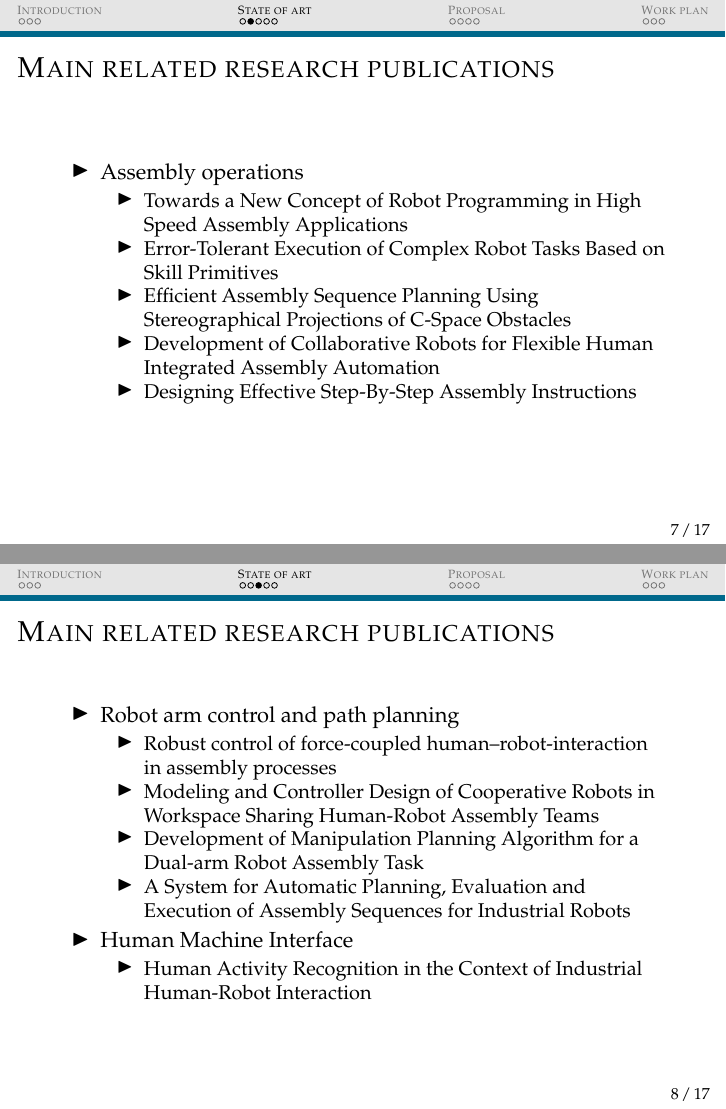
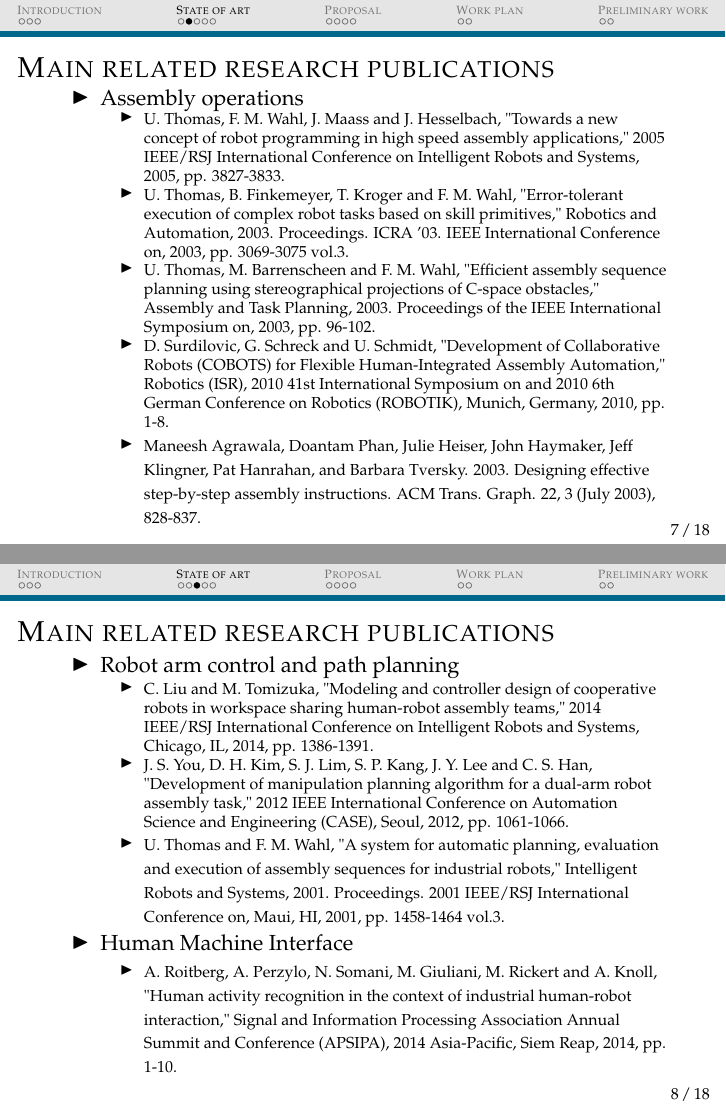
Before and after one commit to carlosmccosta/prodei-research-planning-presentation, LaTeX slides (master.tex, which reads tex/sections/preliminary-work.tex, tex/sections/state-of-art.tex): pages 7 and 8 of 17 before the commit and pages 7 and 8 of 18 after it, joined at a grey line. Compiled offline with pdfLaTeX.

Commit message:
Added preliminary work.

```diff
--- /dev/null
+++ b/tex/sections/preliminary-work.tex
@@ -0,0 +1,3 @@
+\section{\scshape Preliminary work}\label{sec:preliminary-work}
+
+\begin{frame}{Preliminary work}
--- a/tex/sections/state-of-art.tex
+++ b/tex/sections/state-of-art.tex
@@ -27,33 +27,42 @@
 	\end{itemize}
 \end{frame}
 
-
+\subsection{Main related research publications}
 \begin{frame}{Main related research publications}
 	\begin{itemize}
 		\item Assembly operations
 		\begin{itemize}
-			\item Towards a New Concept of Robot Programming in High Speed Assembly Applications
-			\item Error-Tolerant Execution of Complex Robot Tasks Based on Skill Primitives
-			\item Efficient Assembly Sequence Planning Using Stereographical Projections of C-Space Obstacles
-			\item Development of Collaborative Robots for Flexible Human Integrated Assembly Automation
-			\item Designing Effective Step-By-Step Assembly Instructions
+			\begingroup
+			\scriptsize
+			\item U. Thomas, F. M. Wahl, J. Maass and J. Hesselbach, "Towards a new concept of robot programming in high speed assembly applications," 2005 IEEE/RSJ International Conference on Intelligent Robots and Systems, 2005, pp. 3827-3833.
+			\item U. Thomas, B. Finkemeyer, T. Kroger and F. M. Wahl, "Error-tolerant execution of complex robot tasks based on skill primitives," Robotics and Automation, 2003. Proceedings. ICRA '03. IEEE International Conference on, 2003, pp. 3069-3075 vol.3.
+			\item U. Thomas, M. Barrenscheen and F. M. Wahl, "Efficient assembly sequence planning using stereographical projections of C-space obstacles," Assembly and Task Planning, 2003. Proceedings of the IEEE International Symposium on, 2003, pp. 96-102.
+			\item D. Surdilovic, G. Schreck and U. Schmidt, "Development of Collaborative Robots (COBOTS) for Flexible Human-Integrated Assembly Automation," Robotics (ISR), 2010 41st International Symposium on and 2010 6th German Conference on Robotics (ROBOTIK), Munich, Germany, 2010, pp. 1-8.
+			\item Maneesh Agrawala, Doantam Phan, Julie Heiser, John Haymaker, Jeff Klingner, Pat Hanrahan, and Barbara Tversky. 2003. Designing effective step-by-step assembly instructions. ACM Trans. Graph. 22, 3 (July 2003), 828-837.
+			\endgroup
 		\end{itemize}
 	\end{itemize}
 \end{frame}
 
+\subsection{Main related research publications}
 \begin{frame}{Main related research publications}
 	\begin{itemize}
 		\item Robot arm control and path planning
 		\begin{itemize}
-			\item Robust control of force-coupled human–robot-interaction in assembly processes
-			\item Modeling and Controller Design of Cooperative Robots in Workspace Sharing Human-Robot Assembly Teams
-			\item Development of Manipulation Planning Algorithm for a Dual-arm Robot Assembly Task
-			\item A System for Automatic Planning, Evaluation and Execution of Assembly Sequences for Industrial Robots
+			\begingroup
+			\scriptsize
+			\item C. Liu and M. Tomizuka, "Modeling and controller design of cooperative robots in workspace sharing human-robot assembly teams," 2014 IEEE/RSJ International Conference on Intelligent Robots and Systems, Chicago, IL, 2014, pp. 1386-1391.
+			\item J. S. You, D. H. Kim, S. J. Lim, S. P. Kang, J. Y. Lee and C. S. Han, "Development of manipulation planning algorithm for a dual-arm robot assembly task," 2012 IEEE International Conference on Automation Science and Engineering (CASE), Seoul, 2012, pp. 1061-1066.
+			\item U. Thomas and F. M. Wahl, "A system for automatic planning, evaluation and execution of assembly sequences for industrial robots," Intelligent Robots and Systems, 2001. Proceedings. 2001 IEEE/RSJ International Conference on, Maui, HI, 2001, pp. 1458-1464 vol.3.
+			\endgroup
 		\end{itemize}
 
 		\item Human Machine Interface
 		\begin{itemize}
-			\item Human Activity Recognition in the Context of Industrial Human-Robot Interaction
+			\begingroup
+			\scriptsize
+			\item A. Roitberg, A. Perzylo, N. Somani, M. Giuliani, M. Rickert and A. Knoll, "Human activity recognition in the context of industrial human-robot interaction," Signal and Information Processing Association Annual Summit and Conference (APSIPA), 2014 Asia-Pacific, Siem Reap, 2014, pp. 1-10.
+			\endgroup
 		\end{itemize}
 	\end{itemize}
 \end{frame}
```
Also changed, not shown: master.tex (+4 -0 lines), tex/sections/workplan.tex (+1 -1 lines), tex/sections/preliminary-work.tex (25 more changed lines), tex/sections/state-of-art.tex (6 more changed lines), 5 other files.
